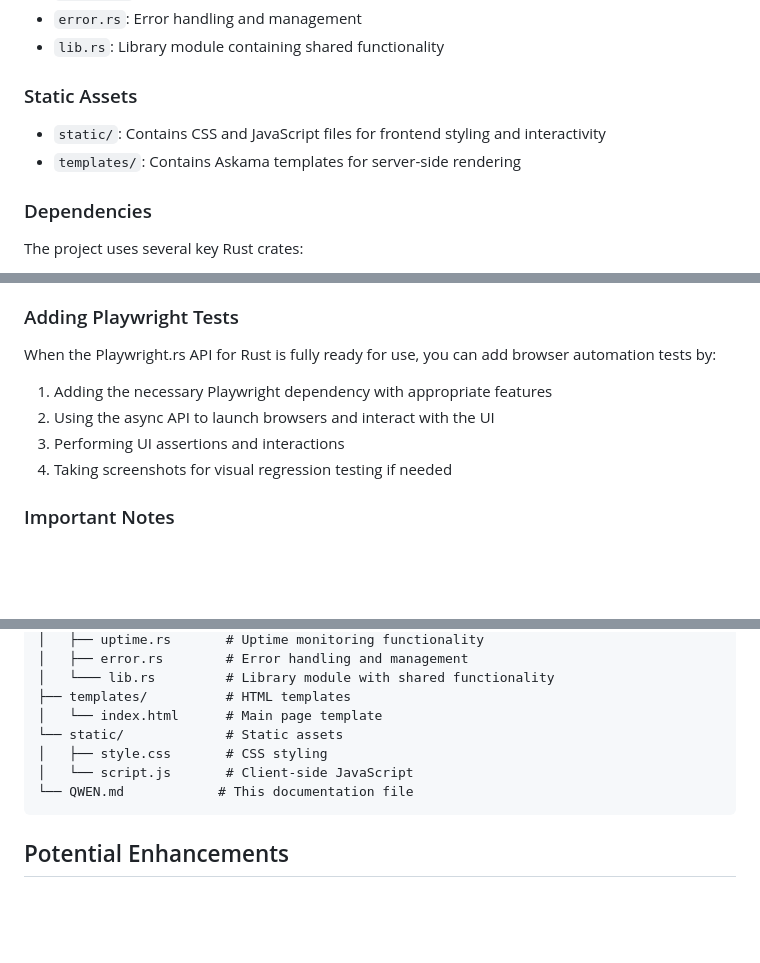
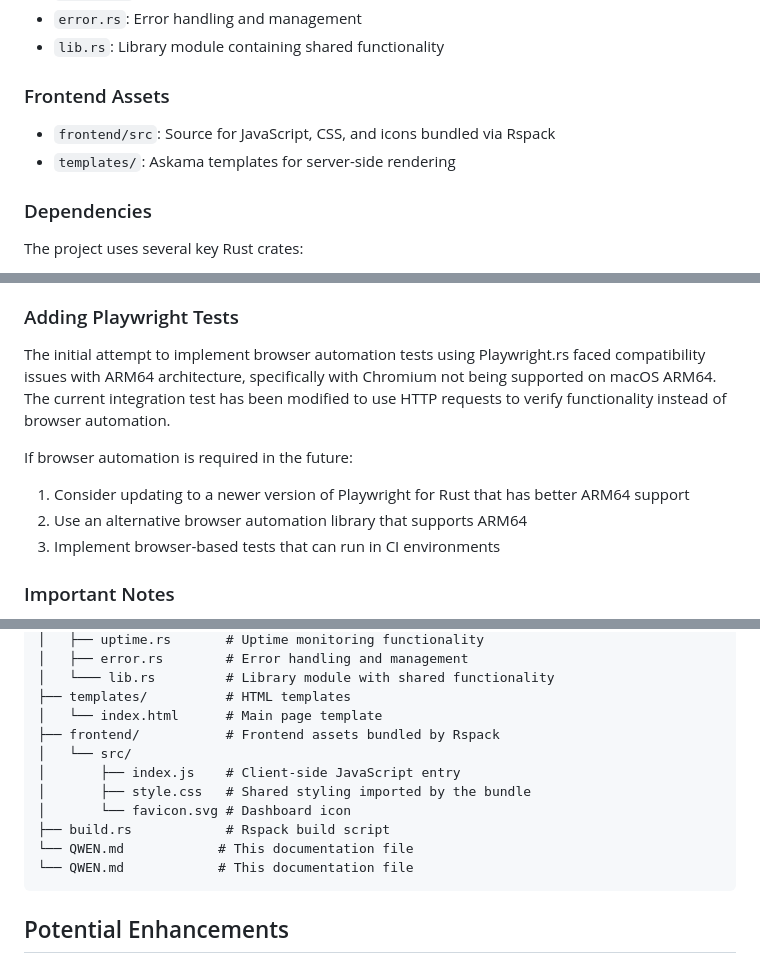
Before and after one commit to gavdaly/iron-shield, a Markdown page: QWEN.md, 3 parts joined by grey strips. Drawn GitHub-style; blank space fills up the shorter version.

Commit message:
feat: update QWEN config

````diff
--- a/QWEN.md
+++ b/QWEN.md
@@ -20,10 +20,10 @@ The application follows a modular design with the following components:
 - `error.rs`: Error handling and management
 - `lib.rs`: Library module containing shared functionality
 
-### Static Assets
+### Frontend Assets
 
-- `static/`: Contains CSS and JavaScript files for frontend styling and interactivity
-- `templates/`: Contains Askama templates for server-side rendering
+- `frontend/src`: Source for JavaScript, CSS, and icons bundled via Rspack
+- `templates/`: Askama templates for server-side rendering
 
 ### Dependencies
 
@@ -124,12 +124,13 @@ To add more integration tests:
 
 ### Adding Playwright Tests
 
-When the Playwright.rs API for Rust is fully ready for use, you can add browser automation tests by:
+The initial attempt to implement browser automation tests using Playwright.rs faced compatibility issues with ARM64 architecture, specifically with Chromium not being supported on macOS ARM64. The current integration test has been modified to use HTTP requests to verify functionality instead of browser automation.
 
-1. Adding the necessary Playwright dependency with appropriate features
-2. Using the async API to launch browsers and interact with the UI
-3. Performing UI assertions and interactions
-4. Taking screenshots for visual regression testing if needed
+If browser automation is required in the future:
+
+1. Consider updating to a newer version of Playwright for Rust that has better ARM64 support
+2. Use an alternative browser automation library that supports ARM64
+3. Implement browser-based tests that can run in CI environments
 
 ### Important Notes
 
@@ -188,9 +189,13 @@ iron_shield/
 │   └─── lib.rs         # Library module with shared functionality
 ├── templates/          # HTML templates
 │   └── index.html      # Main page template
-└── static/             # Static assets
-│   ├── style.css       # CSS styling
-│   └── script.js       # Client-side JavaScript
+├── frontend/           # Frontend assets bundled by Rspack
+│   └── src/
+│       ├── index.js    # Client-side JavaScript entry
+│       ├── style.css   # Shared styling imported by the bundle
+│       └── favicon.svg # Dashboard icon
+├── build.rs            # Rspack build script
+└── QWEN.md            # This documentation file
 └── QWEN.md            # This documentation file
 ```
 
````
